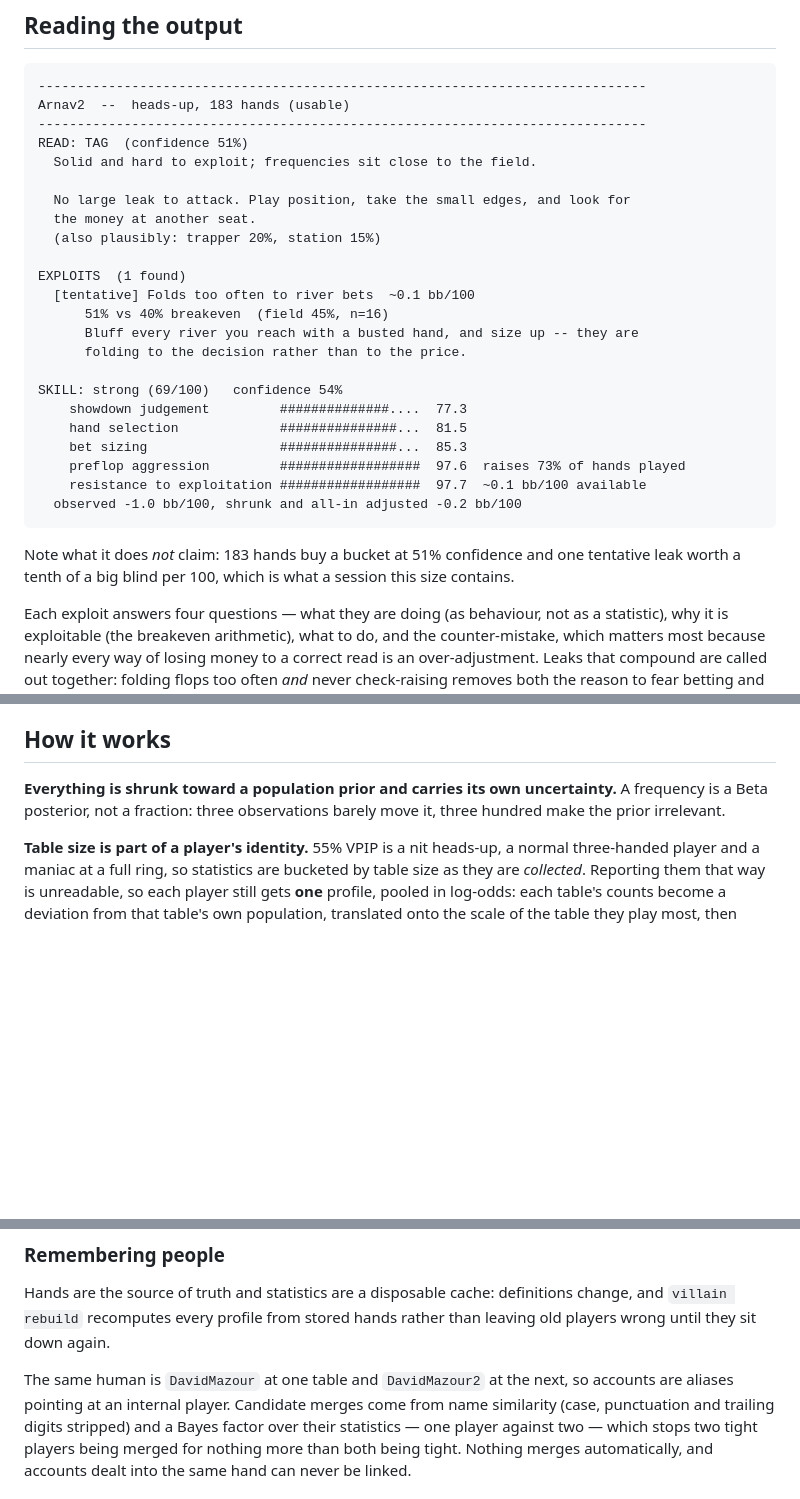
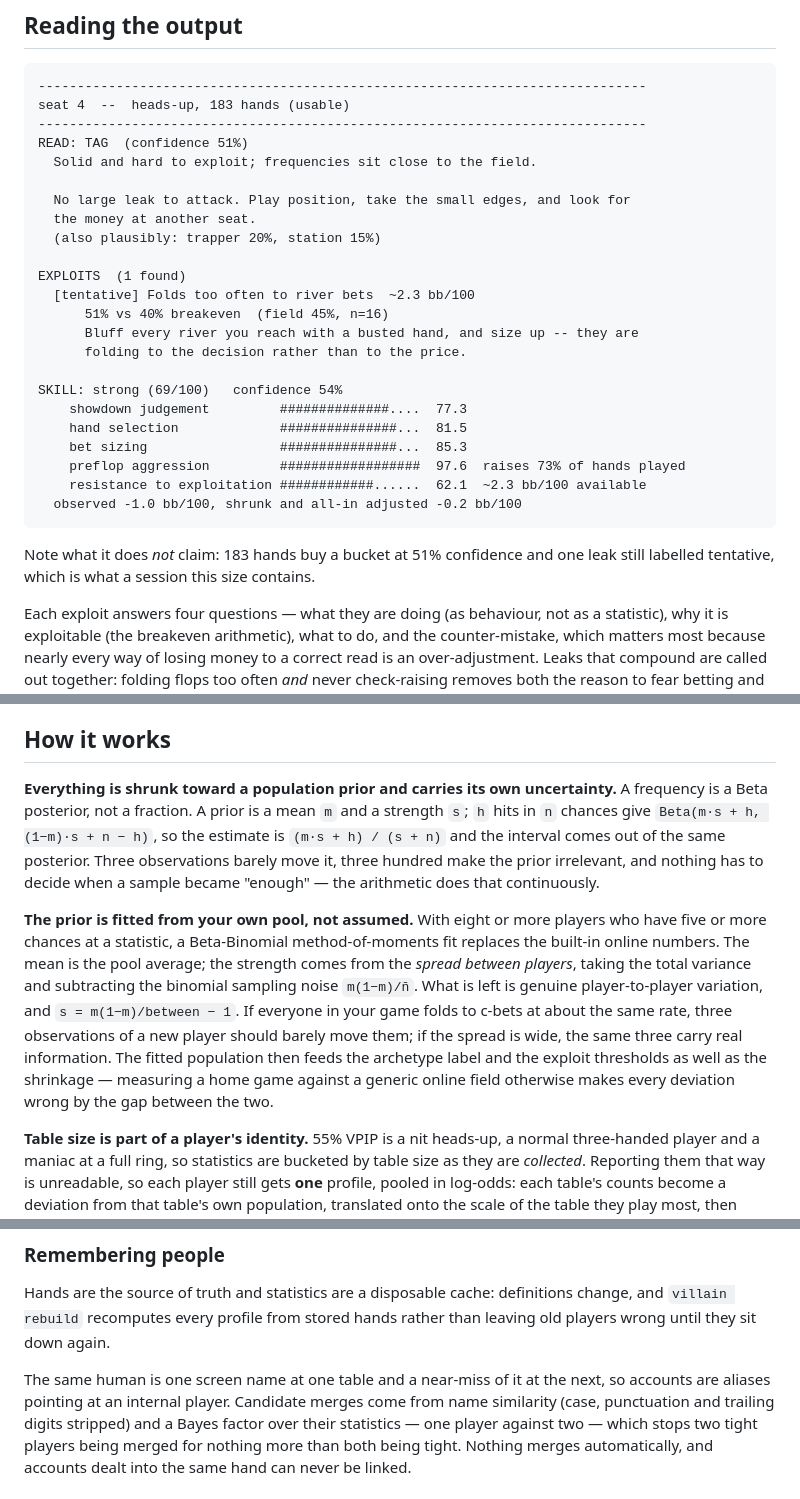
Before and after one commit to AlexCSalinas/villain, a Markdown page: README.md, 3 parts joined by grey strips. GitHub-like rendering; blank space fills up the shorter version.

````diff
--- a/README.md
+++ b/README.md
@@ -169,7 +173,7 @@ evidence view exists to check them against the hands.
 
 ```
 ------------------------------------------------------------------------------
-Arnav2  --  heads-up, 183 hands (usable)
+seat 4  --  heads-up, 183 hands (usable)
 ------------------------------------------------------------------------------
 READ: TAG  (confidence 51%)
   Solid and hard to exploit; frequencies sit close to the field.
@@ -179,7 +183,7 @@ READ: TAG  (confidence 51%)
   (also plausibly: trapper 20%, station 15%)
 
 EXPLOITS  (1 found)
-  [tentative] Folds too often to river bets  ~0.1 bb/100
+  [tentative] Folds too often to river bets  ~2.3 bb/100
       51% vs 40% breakeven  (field 45%, n=16)
       Bluff every river you reach with a busted hand, and size up -- they are
       folding to the decision rather than to the price.
@@ -189,13 +193,12 @@ SKILL: strong (69/100)   confidence 54%
     hand selection             ###############...  81.5
     bet sizing                 ###############...  85.3
     preflop aggression         ##################  97.6  raises 73% of hands played
-    resistance to exploitation ##################  97.7  ~0.1 bb/100 available
+    resistance to exploitation ############......  62.1  ~2.3 bb/100 available
   observed -1.0 bb/100, shrunk and all-in adjusted -0.2 bb/100
 ```
 
 Note what it does *not* claim: 183 hands buy a bucket at 51% confidence and one
-tentative leak worth a tenth of a big blind per 100, which is what a session
-this size contains.
+leak still labelled tentative, which is what a session this size contains.
 
 Each exploit answers four questions — what they are doing (as behaviour, not as
 a statistic), why it is exploitable (the breakeven arithmetic), what to do, and
@@ -227,8 +230,25 @@ of once per hand.
 ## How it works
 
 **Everything is shrunk toward a population prior and carries its own
-uncertainty.** A frequency is a Beta posterior, not a fraction: three
-observations barely move it, three hundred make the prior irrelevant.
+uncertainty.** A frequency is a Beta posterior, not a fraction. A prior is a
+mean `m` and a strength `s`; `h` hits in `n` chances give
+`Beta(m·s + h, (1−m)·s + n − h)`, so the estimate is `(m·s + h) / (s + n)` and
+the interval comes out of the same posterior. Three observations barely move
+it, three hundred make the prior irrelevant, and nothing has to decide when a
+sample became "enough" — the arithmetic does that continuously.
+
+**The prior is fitted from your own pool, not assumed.** With eight or more
+players who have five or more chances at a statistic, a Beta-Binomial
+method-of-moments fit replaces the built-in online numbers. The mean is the
+pool average; the strength comes from the *spread between players*, taking the
+total variance and subtracting the binomial sampling noise `m(1−m)/n̄`. What is
+left is genuine player-to-player variation, and `s = m(1−m)/between − 1`. If
+everyone in your game folds to c-bets at about the same rate, three
+observations of a new player should barely move them; if the spread is wide,
+the same three carry real information. The fitted population then feeds the
+archetype label and the exploit thresholds as well as the shrinkage — measuring
+a home game against a generic online field otherwise makes every deviation
+wrong by the gap between the two.
 
 **Table size is part of a player's identity.** 55% VPIP is a nit heads-up, a
 normal three-handed player and a maniac at a full ring, so statistics are
@@ -300,7 +343,7 @@ Hands are the source of truth and statistics are a disposable cache:
 definitions change, and `villain rebuild` recomputes every profile from stored
 hands rather than leaving old players wrong until they sit down again.
 
-The same human is `DavidMazour` at one table and `DavidMazour2` at the next, so
+The same human is one screen name at one table and a near-miss of it at the next, so
 accounts are aliases pointing at an internal player. Candidate merges come from
 name similarity (case, punctuation and trailing digits stripped) and a Bayes
 factor over their statistics — one player against two — which stops two tight
````
Also changed, not shown: other parts of README.md (+39 -12 lines).
